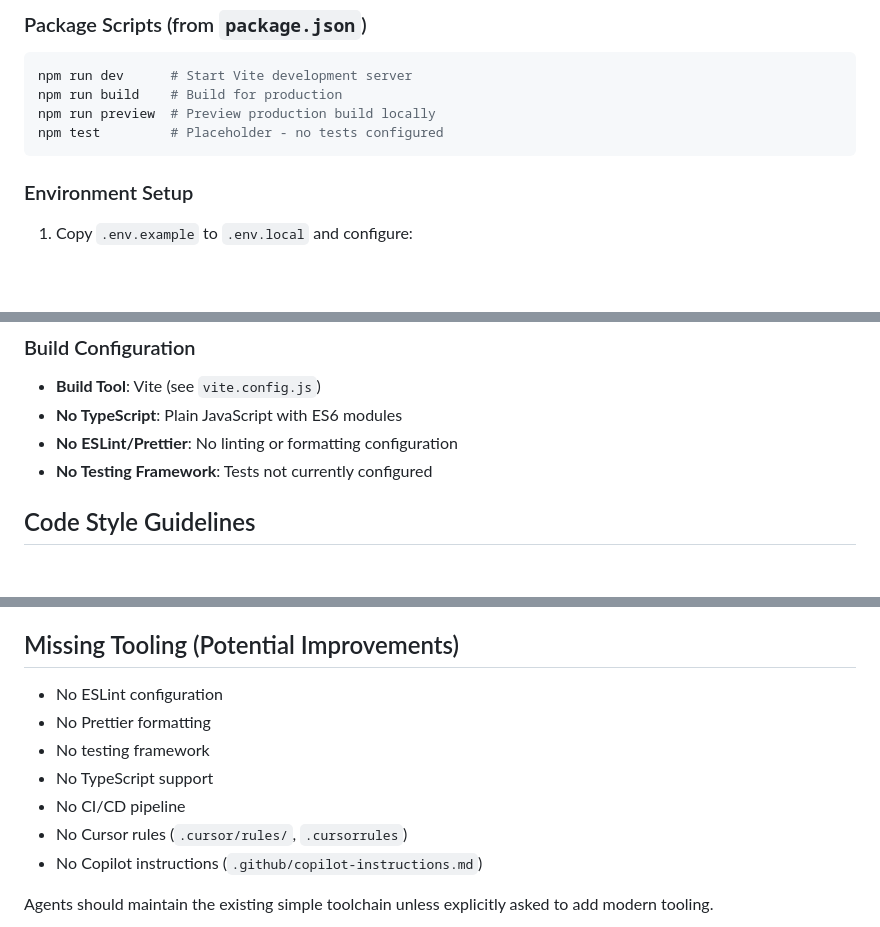
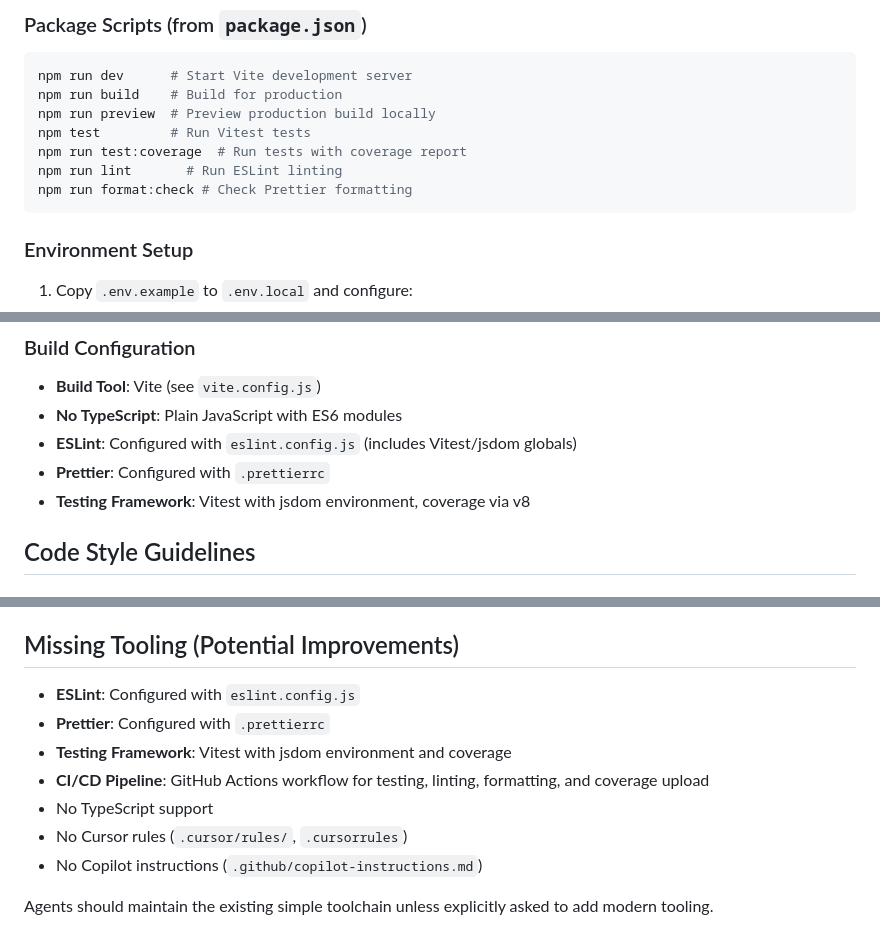
Before and after one commit to matlads/beets-web-ui, a Markdown page: AGENTS.md, 3 parts joined by grey strips. GitHub-like rendering; blank space fills up the shorter version.

Commit message:
Update AGENTS.md with current tooling and CI
- Update package scripts to include test:coverage, lint, format:check
- Document ESLint, Prettier, Vitest configuration
- Add CI/CD pipeline information
- Update missing tooling section

````diff
--- a/AGENTS.md
+++ b/AGENTS.md
@@ -13,7 +13,10 @@ beets-web-ui is a web interface for the beets music library manager, built with
 npm run dev      # Start Vite development server
 npm run build    # Build for production
 npm run preview  # Preview production build locally
-npm test         # Placeholder - no tests configured
+npm test         # Run Vitest tests
+npm run test:coverage  # Run tests with coverage report
+npm run lint       # Run ESLint linting
+npm run format:check # Check Prettier formatting
 ```
 
 ### Environment Setup
@@ -26,8 +29,9 @@ npm test         # Placeholder - no tests configured
 ### Build Configuration
 - **Build Tool**: Vite (see `vite.config.js`)
 - **No TypeScript**: Plain JavaScript with ES6 modules
-- **No ESLint/Prettier**: No linting or formatting configuration
-- **No Testing Framework**: Tests not currently configured
+- **ESLint**: Configured with `eslint.config.js` (includes Vitest/jsdom globals)
+- **Prettier**: Configured with `.prettierrc`
+- **Testing Framework**: Vitest with jsdom environment, coverage via v8
 
 ## Code Style Guidelines
 
@@ -247,11 +251,11 @@ const BeetsRouter = Router.extend({
 
 ## Missing Tooling (Potential Improvements)
 
-- No ESLint configuration
-- No Prettier formatting
-- No testing framework
+- **ESLint**: Configured with `eslint.config.js`
+- **Prettier**: Configured with `.prettierrc`
+- **Testing Framework**: Vitest with jsdom environment and coverage
+- **CI/CD Pipeline**: GitHub Actions workflow for testing, linting, formatting, and coverage upload
 - No TypeScript support
-- No CI/CD pipeline
 - No Cursor rules (`.cursor/rules/`, `.cursorrules`)
 - No Copilot instructions (`.github/copilot-instructions.md`)
 
````
Also changed, not shown: other parts of AGENTS.md (+2 -2 lines).
